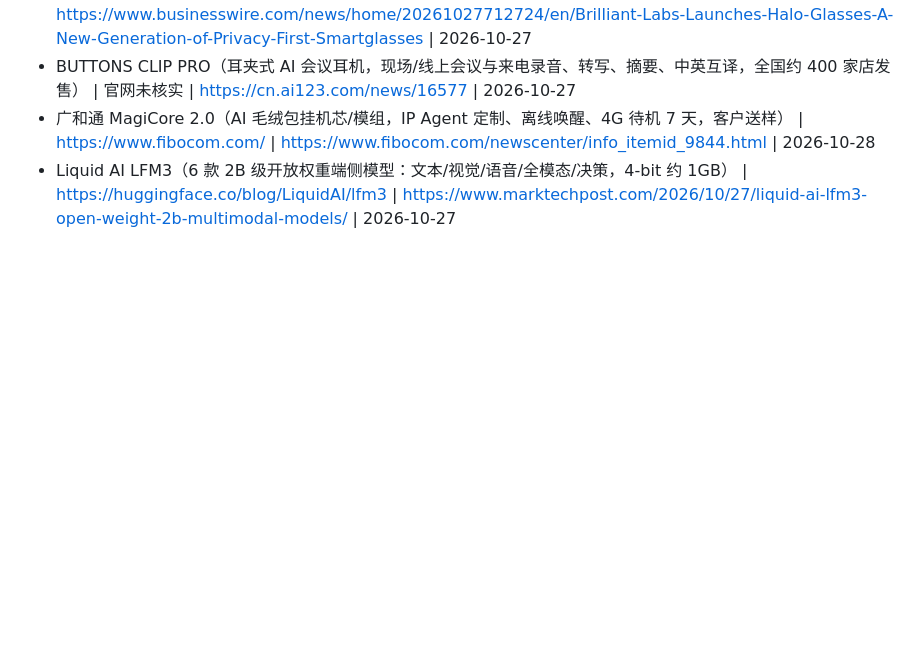
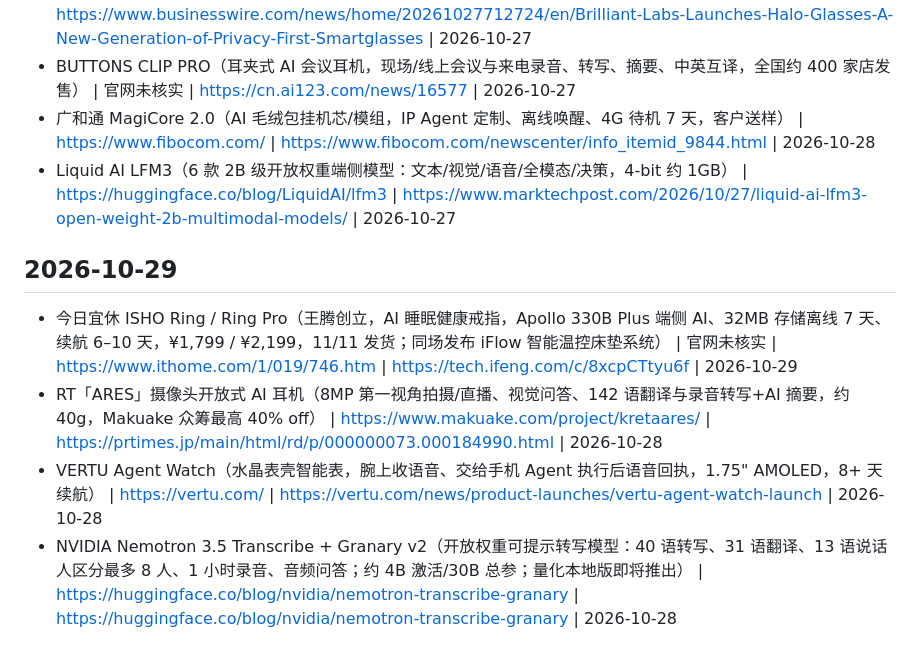
Before and after one commit to infometa/ai-voice-tech-monitor, a Markdown page: history.md, the part around the change. Rendered like a GitHub page; blank space fills up the shorter version.

Commit message:
追加 2026-10-29 监控去重记录

```diff
--- a/history.md
+++ b/history.md
@@ -417,3 +417,9 @@
 - BUTTONS CLIP PRO（耳夹式 AI 会议耳机，现场/线上会议与来电录音、转写、摘要、中英互译，全国约 400 家店发售） | 官网未核实 | https://cn.ai123.com/news/16577 | 2026-10-27
 - 广和通 MagiCore 2.0（AI 毛绒包挂机芯/模组，IP Agent 定制、离线唤醒、4G 待机 7 天，客户送样） | https://www.fibocom.com/ | https://www.fibocom.com/newscenter/info_itemid_9844.html | 2026-10-28
 - Liquid AI LFM3（6 款 2B 级开放权重端侧模型：文本/视觉/语音/全模态/决策，4-bit 约 1GB） | https://huggingface.co/blog/LiquidAI/lfm3 | https://www.marktechpost.com/2026/10/27/liquid-ai-lfm3-open-weight-2b-multimodal-models/ | 2026-10-27
+
+## 2026-10-29
+- 今日宜休 ISHO Ring / Ring Pro（王腾创立，AI 睡眠健康戒指，Apollo 330B Plus 端侧 AI、32MB 存储离线 7 天、续航 6–10 天，¥1,799 / ¥2,199，11/11 发货；同场发布 iFlow 智能温控床垫系统） | 官网未核实 | https://www.ithome.com/1/019/746.htm | https://tech.ifeng.com/c/8xcpCTtyu6f | 2026-10-29
+- RT「ARES」摄像头开放式 AI 耳机（8MP 第一视角拍摄/直播、视觉问答、142 语翻译与录音转写+AI 摘要，约 40g，Makuake 众筹最高 40% off） | https://www.makuake.com/project/kretaares/ | https://prtimes.jp/main/html/rd/p/000000073.000184990.html | 2026-10-28
+- VERTU Agent Watch（水晶表壳智能表，腕上收语音、交给手机 Agent 执行后语音回执，1.75" AMOLED，8+ 天续航） | https://vertu.com/ | https://vertu.com/news/product-launches/vertu-agent-watch-launch | 2026-10-28
+- NVIDIA Nemotron 3.5 Transcribe + Granary v2（开放权重可提示转写模型：40 语转写、31 语翻译、13 语说话人区分最多 8 人、1 小时录音、音频问答；约 4B 激活/30B 总参；量化本地版即将推出） | https://huggingface.co/blog/nvidia/nemotron-transcribe-granary | https://huggingface.co/blog/nvidia/nemotron-transcribe-granary | 2026-10-28
```
